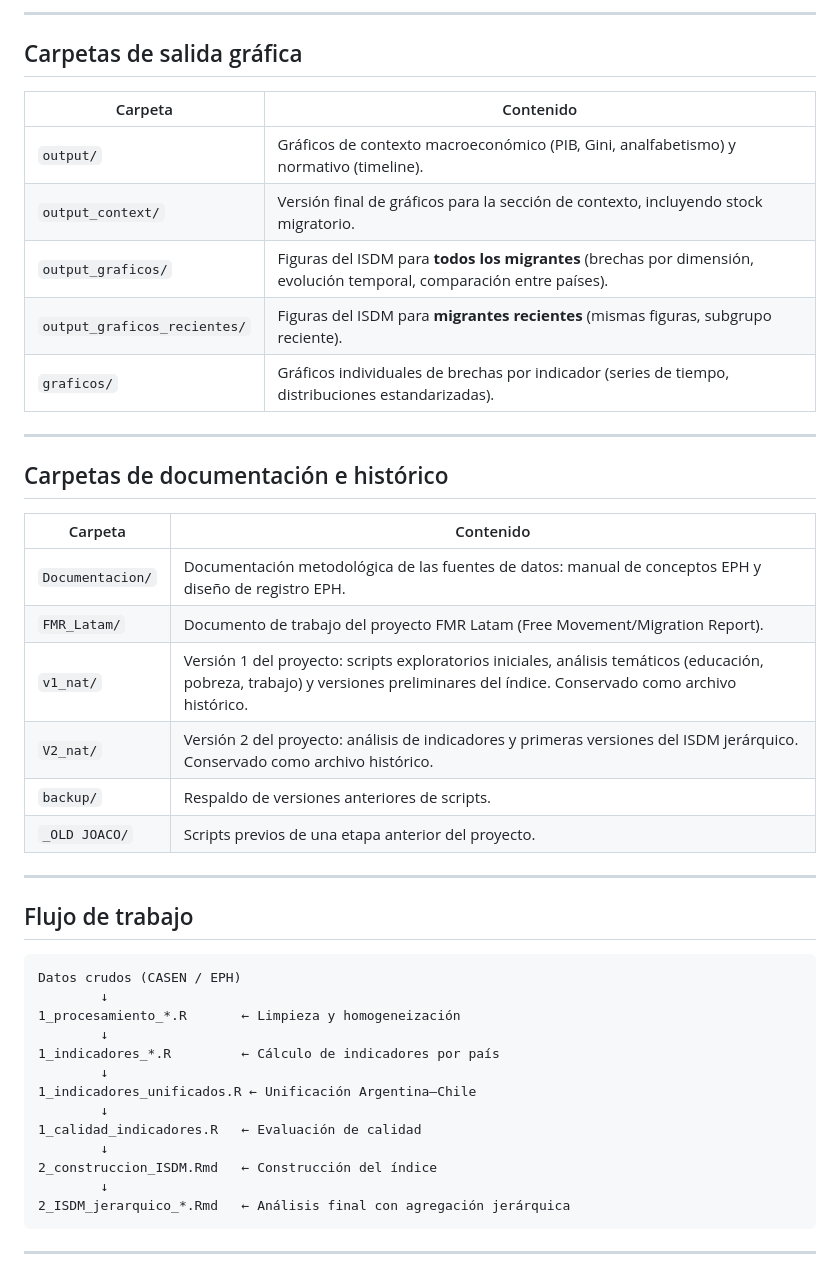
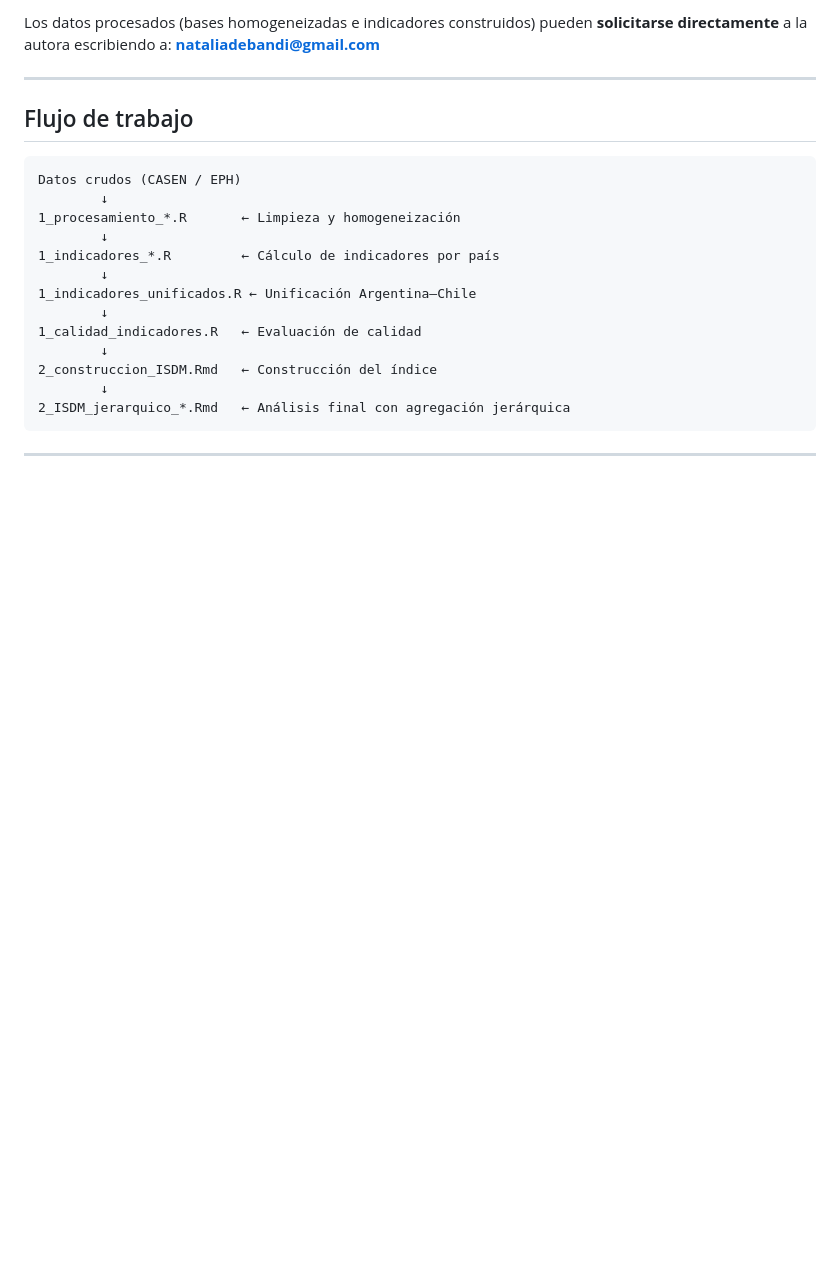
Before and after one commit to natdebandi/ISDM-argentina-chile, a Markdown page: README.md, the part around one of its changes. Rendered like a GitHub page; blank space fills up the shorter version.

```diff
--- a/README.md
+++ b/README.md
@@ -93,28 +75,5 @@ Contiene los datos procesados y construidos a lo largo del flujo de trabajo:
 
----
-
-## Carpetas de salida gráfica
-
-| Carpeta | Contenido |
-|---|---|
-| `output/` | Gráficos de contexto macroeconómico (PIB, Gini, analfabetismo) y normativo (timeline). |
-| `output_context/` | Versión final de gráficos para la sección de contexto, incluyendo stock migratorio. |
-| `output_graficos/` | Figuras del ISDM para **todos los migrantes** (brechas por dimensión, evolución temporal, comparación entre países). |
-| `output_graficos_recientes/` | Figuras del ISDM para **migrantes recientes** (mismas figuras, subgrupo reciente). |
-| `graficos/` | Gráficos individuales de brechas por indicador (series de tiempo, distribuciones estandarizadas). |
-
----
-
-## Carpetas de documentación e histórico
-
-| Carpeta | Contenido |
-|---|---|
-| `Documentacion/` | Documentación metodológica de las fuentes de datos: manual de conceptos EPH y diseño de registro EPH. |
-| `FMR_Latam/` | Documento de trabajo del proyecto FMR Latam (Free Movement/Migration Report). |
-| `v1_nat/` | Versión 1 del proyecto: scripts exploratorios iniciales, análisis temáticos (educación, pobreza, trabajo) y versiones preliminares del índice. Conservado como archivo histórico. |
-| `V2_nat/` | Versión 2 del proyecto: análisis de indicadores y primeras versiones del ISDM jerárquico. Conservado como archivo histórico. |
-| `backup/` | Respaldo de versiones anteriores de scripts. |
-| `_OLD JOACO/` | Scripts previos de una etapa anterior del proyecto. |
+Los datos procesados (bases homogeneizadas e indicadores construidos) pueden **solicitarse directamente** a la autora escribiendo a: **nataliadebandi@gmail.com**
 
 ---
 
```
Also changed, not shown: other parts of README.md (+14 -32 lines).
